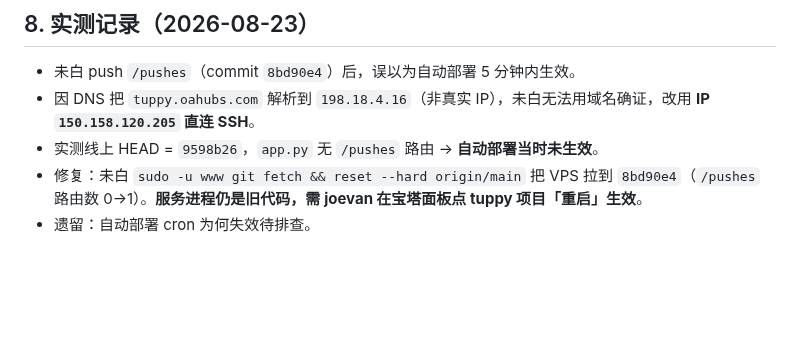
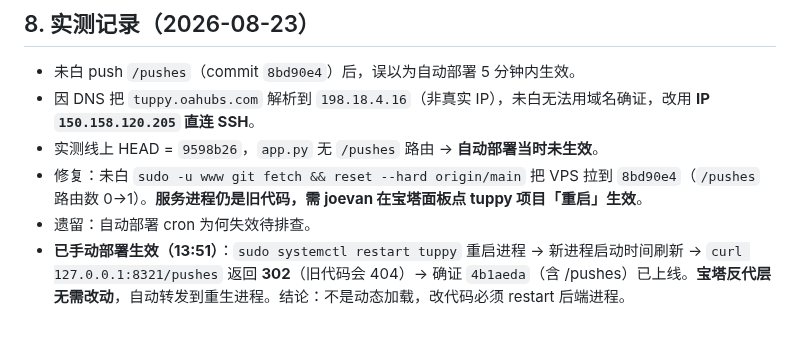
Before and after one commit to tojoevan/tuppy, a Markdown page: docs/deploy-workflow.md, the part around the change. Rendered like a GitHub page; blank space fills up the shorter version.

Commit message:
docs: 记录手动重启生效（/pushes 302 确证上线）

```diff
--- a/docs/deploy-workflow.md
+++ b/docs/deploy-workflow.md
@@ -116,3 +116,4 @@ sudo -u www git -C /www/wwwroot/tuppy.oahubs.com reset --hard origin/main
 - 实测线上 HEAD = `9598b26`，`app.py` 无 `/pushes` 路由 → **自动部署当时未生效**。
 - 修复：未白 `sudo -u www git fetch && reset --hard origin/main` 把 VPS 拉到 `8bd90e4`（`/pushes` 路由数 0→1）。**服务进程仍是旧代码，需 joevan 在宝塔面板点 tuppy 项目「重启」生效**。
 - 遗留：自动部署 cron 为何失效待排查。
+- **已手动部署生效（13:51）**：`sudo systemctl restart tuppy` 重启进程 → 新进程启动时间刷新 → `curl 127.0.0.1:8321/pushes` 返回 **302**（旧代码会 404）→ 确证 `4b1aeda`（含 /pushes）已上线。**宝塔反代层无需改动**，自动转发到重生进程。结论：不是动态加载，改代码必须 restart 后端进程。
```
